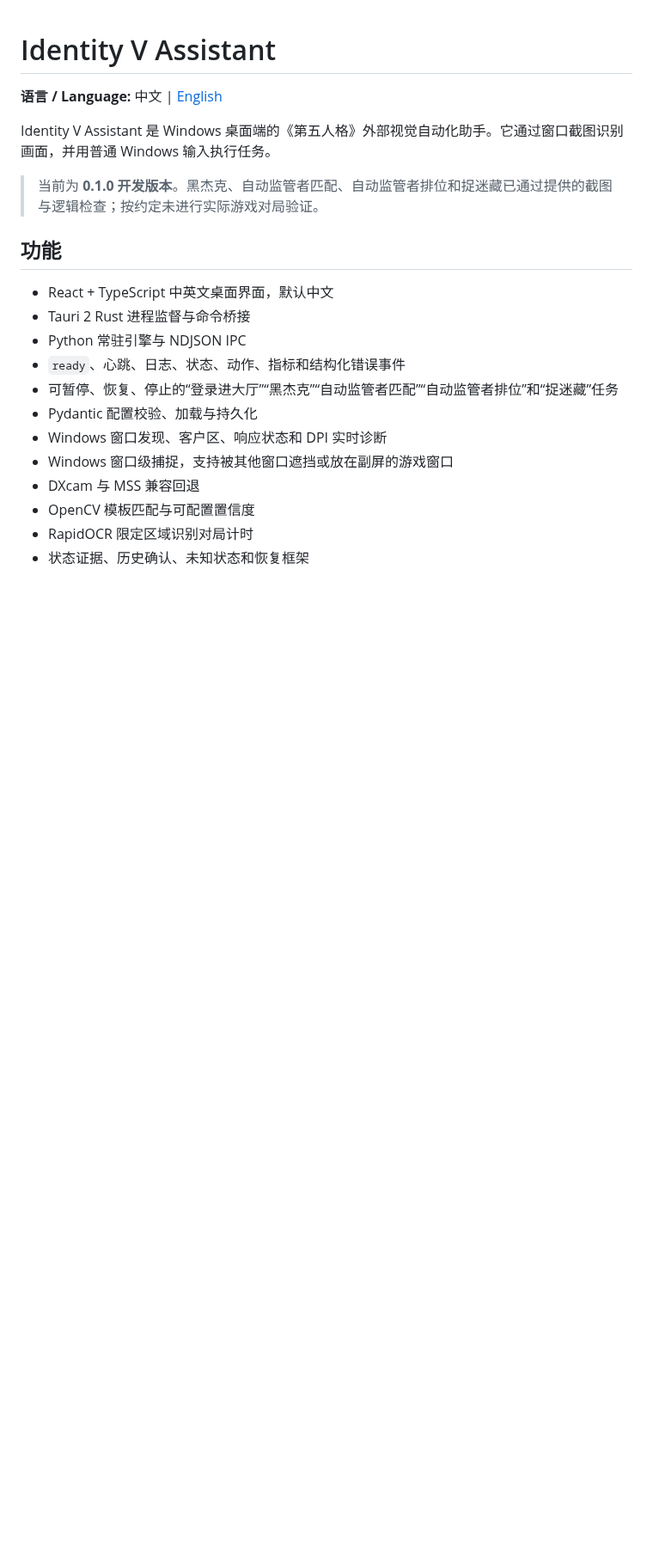
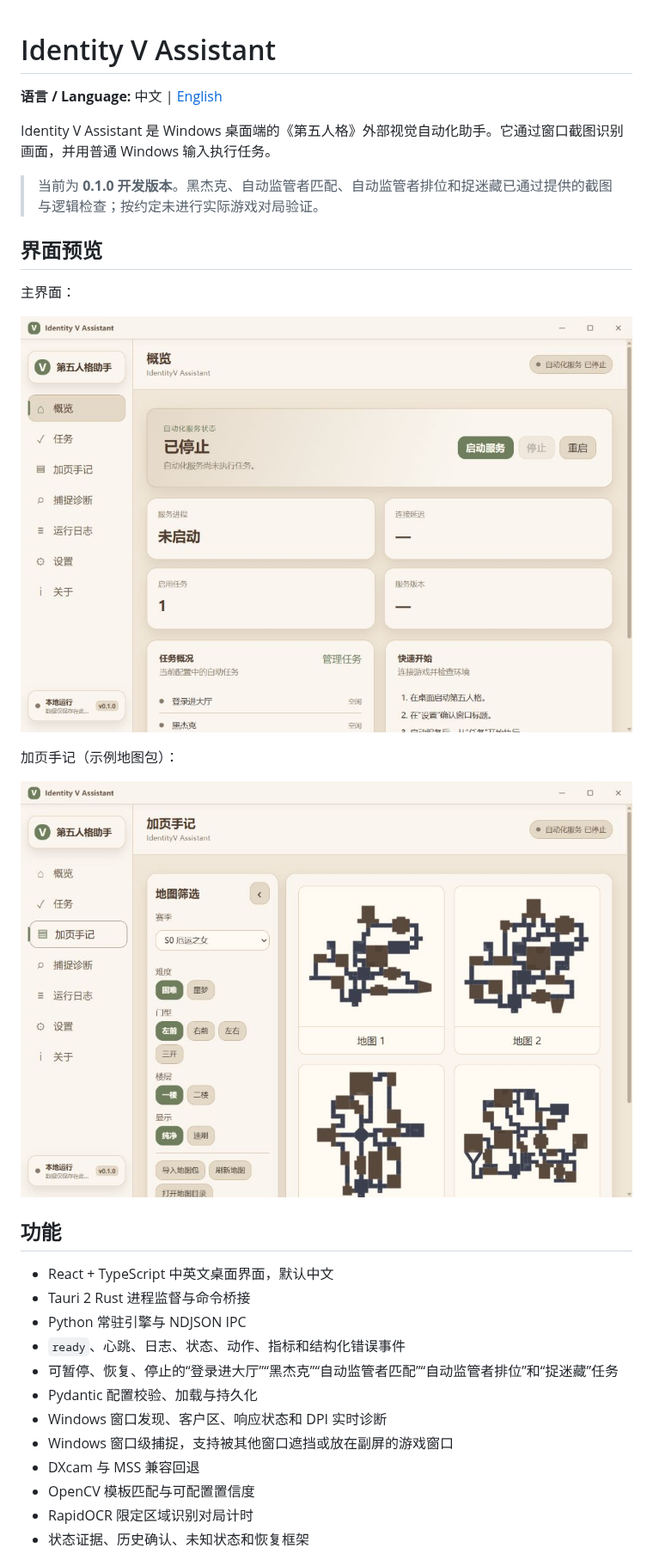
Before and after one commit to WaltomAdaam2/IdentityV-Assistant, a Markdown page: README.md, the part around one of its changes. Shown at 86% size. Drawn GitHub-style; pictures changed too: docs/images/journal.jpg (added), docs/images/overview.jpg (added); blank space fills up the shorter version.

```diff
--- a/README.md
+++ b/README.md
@@ -5,6 +5,16 @@
 Identity V Assistant 是 Windows 桌面端的《第五人格》外部视觉自动化助手。它通过窗口截图识别画面，并用普通 Windows 输入执行任务。
 
 > 当前为 **0.1.0 开发版本**。黑杰克、自动监管者匹配、自动监管者排位和捉迷藏已通过提供的截图与逻辑检查；按约定未进行实际游戏对局验证。
+
+## 界面预览
+
+主界面：
+
+![主界面](docs/images/overview.jpg)
+
+加页手记（示例地图包）：
+
+![加页手记](docs/images/journal.jpg)
 
 ## 功能
 
```
Also changed, not shown: other parts of README.md (+2 -2 lines), README_EN.md (+12 -2 lines).
